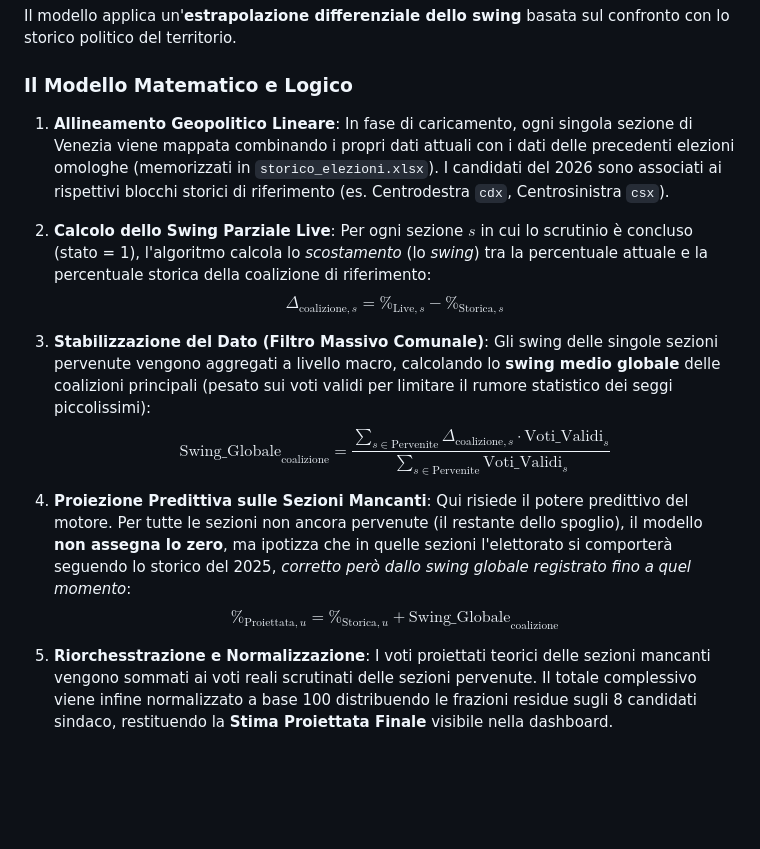
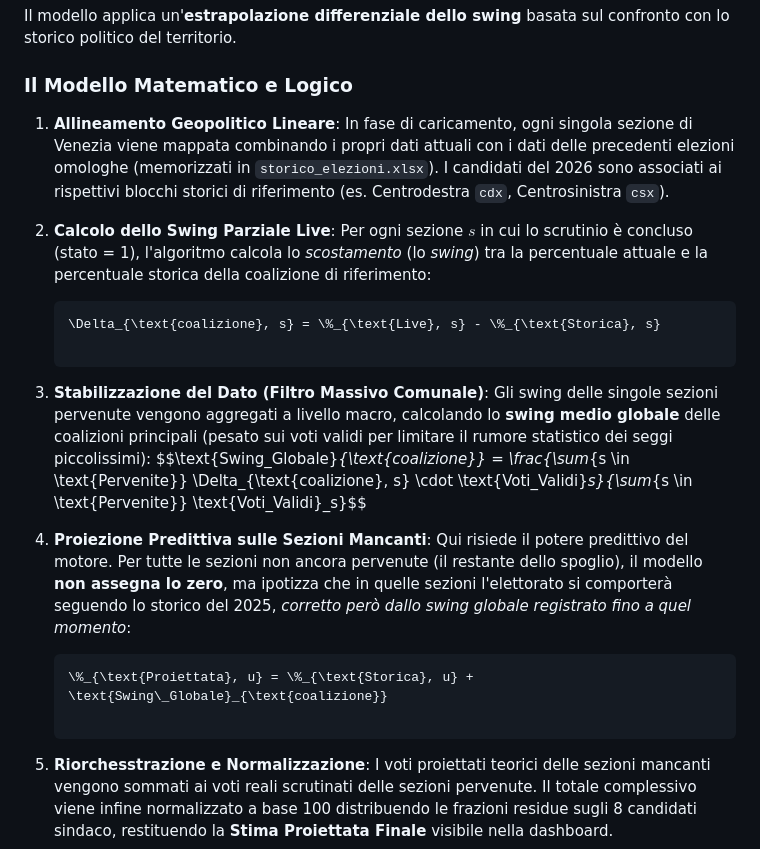
Before and after one commit to paolocc73/elettorando, a Markdown page: README.md, the part around the change. Rendered like a GitHub page; blank space fills up the shorter version.

````diff
--- a/README.md
+++ b/README.md
@@ -22,20 +22,19 @@ Il modello applica un'**estrapolazione differenziale dello swing** basata sul co
 
 ### Il Modello Matematico e Logico
 
-1. **Allineamento Geopolitico Lineare**:
-   In fase di caricamento, ogni singola sezione di Venezia viene mappata combinando i propri dati attuali con i dati delle precedenti elezioni omologhe (memorizzati in `storico_elezioni.xlsx`). I candidati del 2026 sono associati ai rispettivi blocchi storici di riferimento (es. Centrodestra `cdx`, Centrosinistra `csx`).
+1. **Allineamento Geopolitico Lineare**: In fase di caricamento, ogni singola sezione di Venezia viene mappata combinando i propri dati attuali con i dati delle precedenti elezioni omologhe (memorizzati in `storico_elezioni.xlsx`). I candidati del 2026 sono associati ai rispettivi blocchi storici di riferimento (es. Centrodestra `cdx`, Centrosinistra `csx`).
 
-2. **Calcolo dello Swing Parziale Live**:
-   Per ogni sezione $s$ in cui lo scrutinio è concluso (stato = 1), l'algoritmo calcola lo *scostamento* (lo *swing*) tra la percentuale attuale e la percentuale storica della coalizione di riferimento:
-   $$\Delta_{\text{coalizione}, s} = \%_{\text{Live}, s} - \%_{\text{Storica}, s}$$
+2. **Calcolo dello Swing Parziale Live**: Per ogni sezione $s$ in cui lo scrutinio è concluso (stato = 1), l'algoritmo calcola lo *scostamento* (lo *swing*) tra la percentuale attuale e la percentuale storica della coalizione di riferimento:
+   ```math
+   \Delta_{\text{coalizione}, s} = \%_{\text{Live}, s} - \%_{\text{Storica}, s}
 
 3. **Stabilizzazione del Dato (Filtro Massivo Comunale)**:
    Gli swing delle singole sezioni pervenute vengono aggregati a livello macro, calcolando lo **swing medio globale** delle coalizioni principali (pesato sui voti validi per limitare il rumore statistico dei seggi piccolissimi):
    $$\text{Swing\_Globale}_{\text{coalizione}} = \frac{\sum_{s \in \text{Pervenite}} \Delta_{\text{coalizione}, s} \cdot \text{Voti\_Validi}_s}{\sum_{s \in \text{Pervenite}} \text{Voti\_Validi}_s}$$
 
-4. **Proiezione Predittiva sulle Sezioni Mancanti**:
-   Qui risiede il potere predittivo del motore. Per tutte le sezioni non ancora pervenute (il restante dello spoglio), il modello **non assegna lo zero**, ma ipotizza che in quelle sezioni l'elettorato si comporterà seguendo lo storico del 2025, *corretto però dallo swing globale registrato fino a quel momento*:
-   $$\%_{\text{Proiettata}, u} = \%_{\text{Storica}, u} + \text{Swing\_Globale}_{\text{coalizione}}$$
+4. **Proiezione Predittiva sulle Sezioni Mancanti**: Qui risiede il potere predittivo del motore. Per tutte le sezioni non ancora pervenute (il restante dello spoglio), il modello **non assegna lo zero**, ma ipotizza che in quelle sezioni l'elettorato si comporterà seguendo lo storico del 2025, *corretto però dallo swing globale registrato fino a quel momento*:
+   ```math
+   \%_{\text{Proiettata}, u} = \%_{\text{Storica}, u} + \text{Swing\_Globale}_{\text{coalizione}}
 
 5. **Riorchesstrazione e Normalizzazione**:
    I voti proiettati teorici delle sezioni mancanti vengono sommati ai voti reali scrutinati delle sezioni pervenute. Il totale complessivo viene infine normalizzato a base 100 distribuendo le frazioni residue sugli 8 candidati sindaco, restituendo la **Stima Proiettata Finale** visibile nella dashboard.
````
